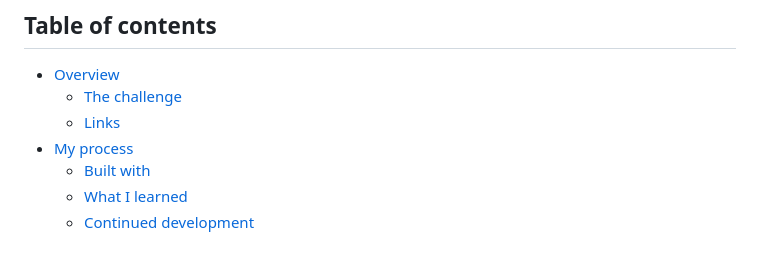
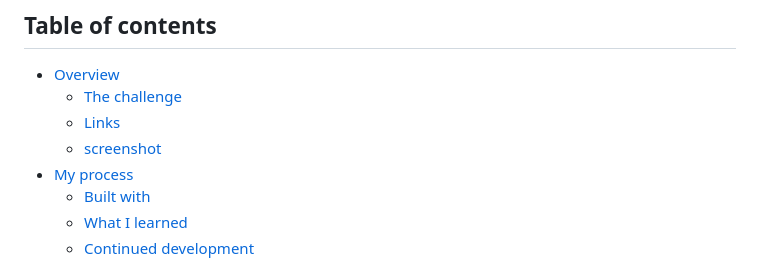
Before and after one commit to Ahmed5xp/space-tourism, a Markdown page: README.md, the part around one of its changes. Rendered like a GitHub page.

```diff
--- a/README.md
+++ b/README.md
@@ -11,6 +11,7 @@ This is a solution to the [Space tourism website challenge on Frontend Mentor](h
 - [Overview](#overview)
   - [The challenge](#the-challenge)
   - [Links](#links)
+  - [screenshot](#screenshot)
 - [My process](#my-process)
   - [Built with](#built-with)
   - [What I learned](#what-i-learned)
```
Also changed, not shown: other parts of README.md (+3 -0 lines).
